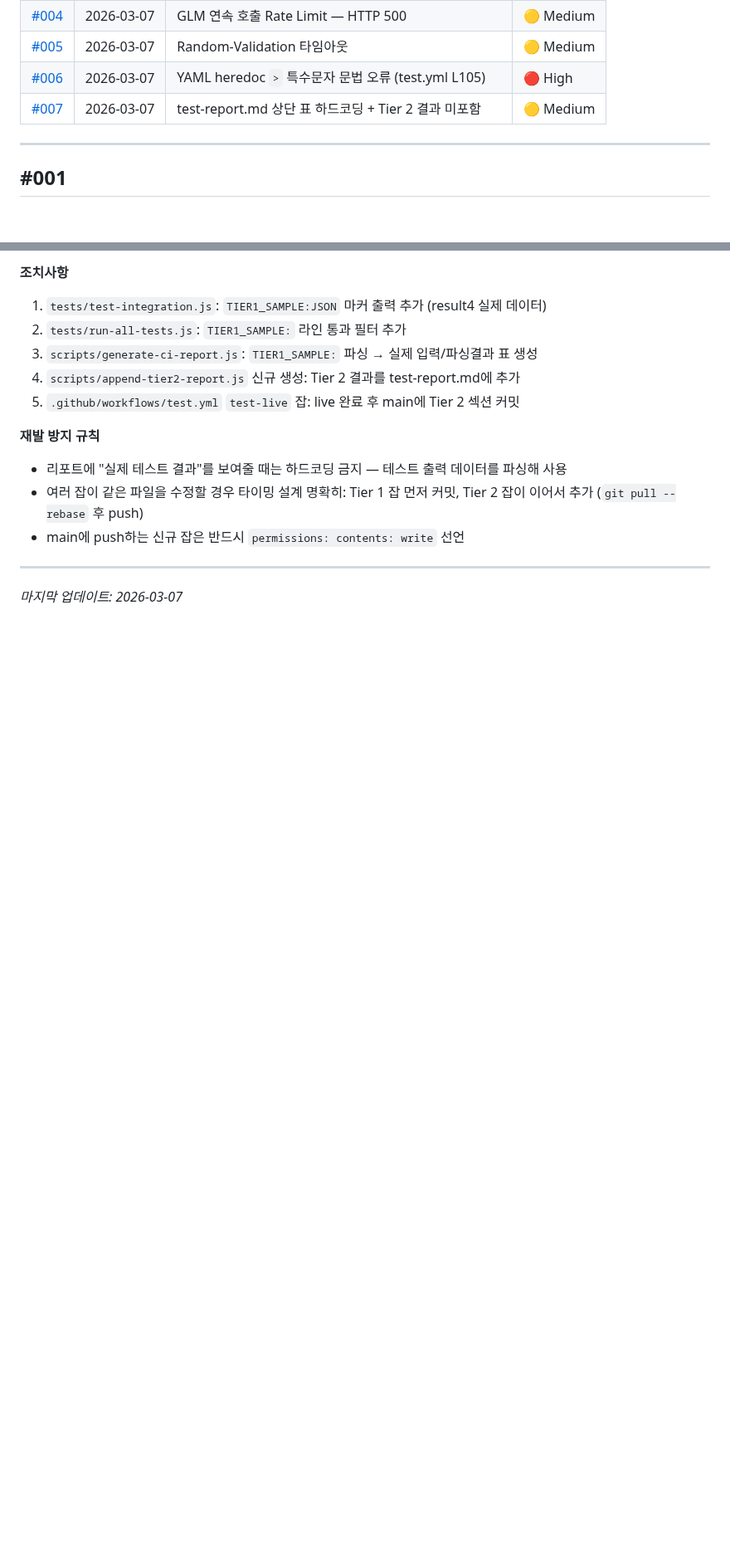
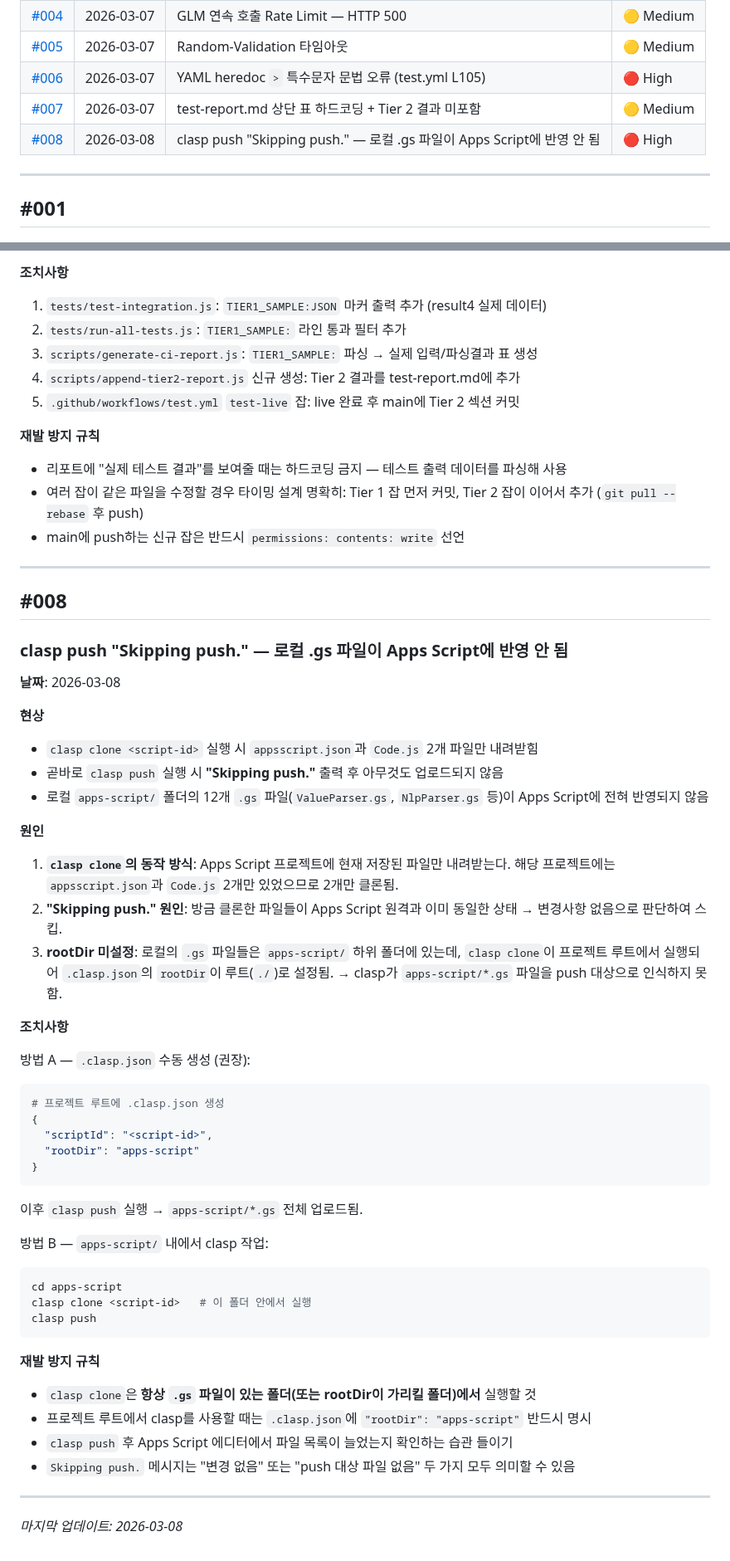
Before and after one commit to h0912w/Passive_component_matching, a Markdown page: docs/issue-log.md, 2 parts joined by grey strips. Shown at 83% size. Rendered like a GitHub page; blank space fills up the shorter version.

Commit message:
docs: add issue #008 — clasp push Skipping push 원인 및 조치
https://claude.ai/code/session_019xXQ2FjNmgC7YWCx6tWM3E

````diff
--- a/docs/issue-log.md
+++ b/docs/issue-log.md
@@ -18,6 +18,7 @@
 | [#005](#005) | 2026-03-07 | Random-Validation 타임아웃 | 🟡 Medium |
 | [#006](#006) | 2026-03-07 | YAML heredoc `>` 특수문자 문법 오류 (test.yml L105) | 🔴 High |
 | [#007](#007) | 2026-03-07 | test-report.md 상단 표 하드코딩 + Tier 2 결과 미포함 | 🟡 Medium |
+| [#008](#008) | 2026-03-08 | clasp push "Skipping push." — 로컬 .gs 파일이 Apps Script에 반영 안 됨 | 🔴 High |
 
 ---
 
@@ -254,4 +255,49 @@ on:
 
 ---
 
-*마지막 업데이트: 2026-03-07*
+## #008
+
+### clasp push "Skipping push." — 로컬 .gs 파일이 Apps Script에 반영 안 됨
+
+**날짜**: 2026-03-08
+
+**현상**
+- `clasp clone <script-id>` 실행 시 `appsscript.json`과 `Code.js` 2개 파일만 내려받힘
+- 곧바로 `clasp push` 실행 시 **"Skipping push."** 출력 후 아무것도 업로드되지 않음
+- 로컬 `apps-script/` 폴더의 12개 `.gs` 파일(`ValueParser.gs`, `NlpParser.gs` 등)이 Apps Script에 전혀 반영되지 않음
+
+**원인**
+1. **`clasp clone`의 동작 방식**: Apps Script 프로젝트에 현재 저장된 파일만 내려받는다.
+   해당 프로젝트에는 `appsscript.json`과 `Code.js` 2개만 있었으므로 2개만 클론됨.
+2. **"Skipping push." 원인**: 방금 클론한 파일들이 Apps Script 원격과 이미 동일한 상태 → 변경사항 없음으로 판단하여 스킵.
+3. **rootDir 미설정**: 로컬의 `.gs` 파일들은 `apps-script/` 하위 폴더에 있는데, `clasp clone`이 프로젝트 루트에서 실행되어 `.clasp.json`의 `rootDir`이 루트(`./`)로 설정됨.
+   → clasp가 `apps-script/*.gs` 파일을 push 대상으로 인식하지 못함.
+
+**조치사항**
+
+방법 A — `.clasp.json` 수동 생성 (권장):
+```bash
+# 프로젝트 루트에 .clasp.json 생성
+{
+  "scriptId": "<script-id>",
+  "rootDir": "apps-script"
+}
+```
+이후 `clasp push` 실행 → `apps-script/*.gs` 전체 업로드됨.
+
+방법 B — `apps-script/` 내에서 clasp 작업:
+```bash
+cd apps-script
+clasp clone <script-id>   # 이 폴더 안에서 실행
+clasp push
+```
+
+**재발 방지 규칙**
+- `clasp clone`은 **항상 `.gs` 파일이 있는 폴더(또는 rootDir이 가리킬 폴더)에서** 실행할 것
+- 프로젝트 루트에서 clasp를 사용할 때는 `.clasp.json`에 `"rootDir": "apps-script"` 반드시 명시
+- `clasp push` 후 Apps Script 에디터에서 파일 목록이 늘었는지 확인하는 습관 들이기
+- `Skipping push.` 메시지는 "변경 없음" 또는 "push 대상 파일 없음" 두 가지 모두 의미할 수 있음
+
+---
+
+*마지막 업데이트: 2026-03-08*
````
